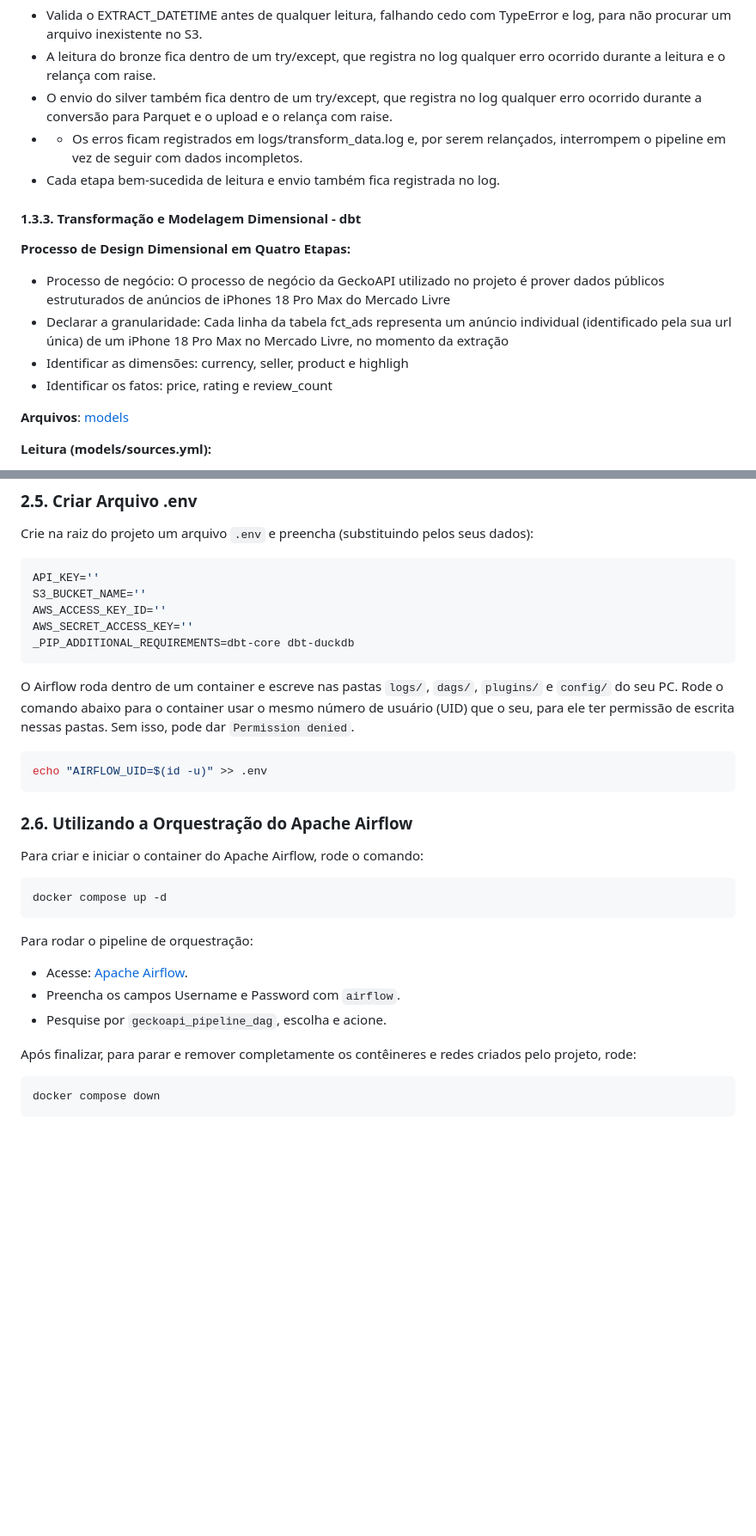
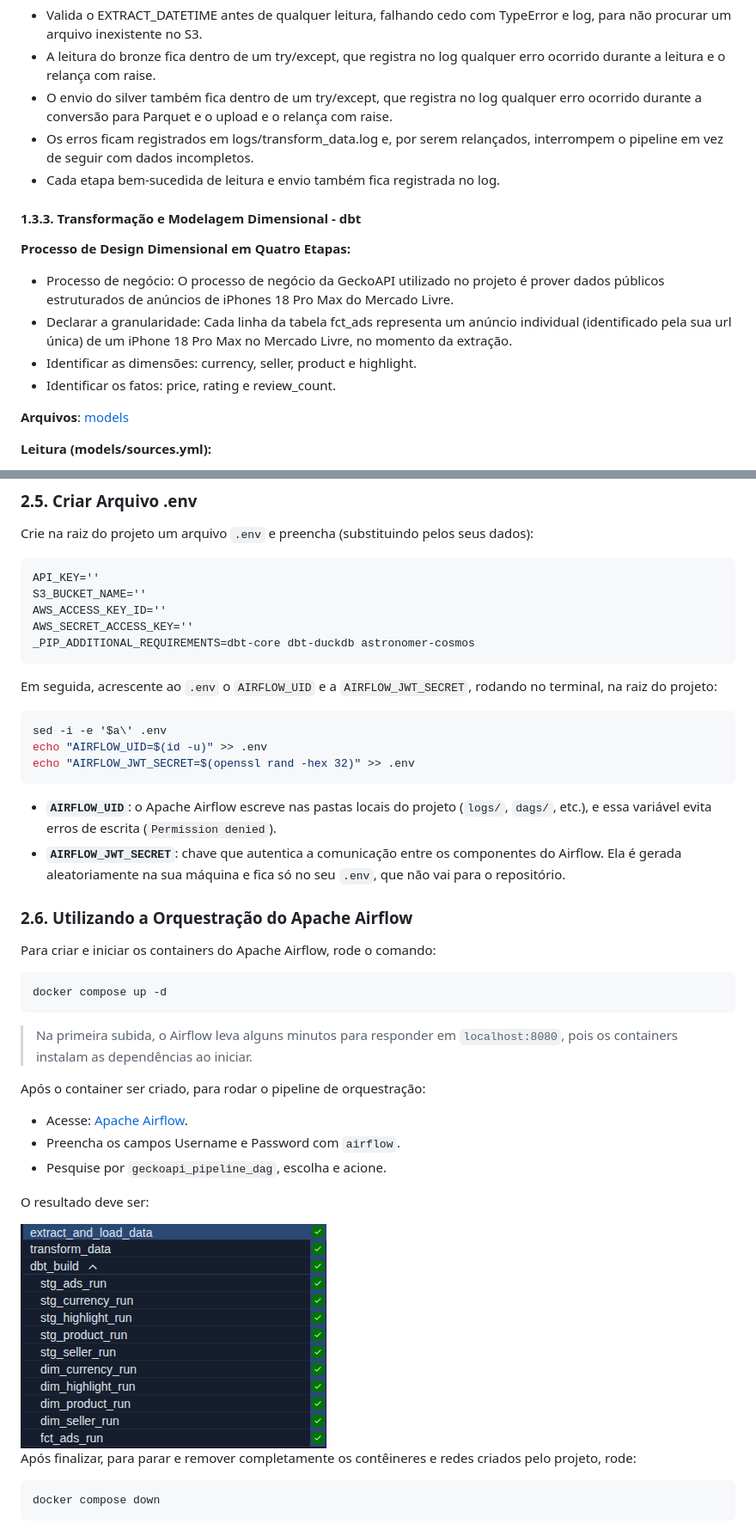
Before and after one commit to mlbvncs/mercadolivre-elt-dbt, a Markdown page: README.md, 2 parts joined by grey strips. Shown at 86% size. Rendered like a GitHub page; pictures changed too: apache-airflow.png (added); blank space fills up the shorter version.

````diff
--- a/README.md
+++ b/README.md
@@ -87,17 +90,17 @@ A orquestração é feita pelo Apache Airflow em Docker: basta subir os containe
 - Valida o EXTRACT_DATETIME antes de qualquer leitura, falhando cedo com TypeError e log, para não procurar um arquivo inexistente no S3.
 - A leitura do bronze fica dentro de um try/except, que registra no log qualquer erro ocorrido durante a leitura e o relança com raise.
 - O envio do silver também fica dentro de um try/except, que registra no log qualquer erro ocorrido durante a conversão para Parquet e o upload e o relança com raise.
-- - Os erros ficam registrados em logs/transform_data.log e, por serem relançados, interrompem o pipeline em vez de seguir com dados incompletos.
+- Os erros ficam registrados em logs/transform_data.log e, por serem relançados, interrompem o pipeline em vez de seguir com dados incompletos.
 - Cada etapa bem-sucedida de leitura e envio também fica registrada no log.
 
 #### 1.3.3. Transformação e Modelagem Dimensional - dbt
 
 **Processo de Design Dimensional em Quatro Etapas:**
 
-- Processo de negócio: O processo de negócio da GeckoAPI utilizado no projeto é prover dados públicos estruturados de anúncios de iPhones 18 Pro Max do Mercado Livre
-- Declarar a granularidade: Cada linha da tabela fct_ads representa um anúncio individual (identificado pela sua url única) de um iPhone 18 Pro Max no Mercado Livre, no momento da extração
-- Identificar as dimensões: currency, seller, product e highligh
-- Identificar os fatos: price, rating e review_count
+- Processo de negócio: O processo de negócio da GeckoAPI utilizado no projeto é prover dados públicos estruturados de anúncios de iPhones 18 Pro Max do Mercado Livre.
+- Declarar a granularidade: Cada linha da tabela fct_ads representa um anúncio individual (identificado pela sua url única) de um iPhone 18 Pro Max no Mercado Livre, no momento da extração.
+- Identificar as dimensões: currency, seller, product e highlight.
+- Identificar os fatos: price, rating e review_count.
 
 **Arquivos**: [models](dbt_/models/)
 
@@ -167,30 +198,39 @@ API_KEY=''
 S3_BUCKET_NAME=''
 AWS_ACCESS_KEY_ID=''
 AWS_SECRET_ACCESS_KEY=''
-_PIP_ADDITIONAL_REQUIREMENTS=dbt-core dbt-duckdb
+_PIP_ADDITIONAL_REQUIREMENTS=dbt-core dbt-duckdb astronomer-cosmos
 ```
 
-O Airflow roda dentro de um container e escreve nas pastas
-`logs/`, `dags/`, `plugins/` e `config/` do seu PC. Rode o comando abaixo para o container
-usar o mesmo número de usuário (UID) que o seu, para ele ter permissão de escrita
-nessas pastas. Sem isso, pode dar `Permission denied`.
+Em seguida, acrescente ao `.env` o `AIRFLOW_UID` e a `AIRFLOW_JWT_SECRET`, rodando no terminal, na raiz do projeto:
 
 ```bash
+sed -i -e '$a\' .env
 echo "AIRFLOW_UID=$(id -u)" >> .env
+echo "AIRFLOW_JWT_SECRET=$(openssl rand -hex 32)" >> .env
 ```
+
+- **`AIRFLOW_UID`**: o Apache Airflow escreve nas pastas locais do projeto (`logs/`, `dags/`, etc.), e essa variável evita erros de escrita (`Permission denied`).
+- **`AIRFLOW_JWT_SECRET`**: chave que autentica a comunicação entre os componentes do Airflow. Ela é gerada aleatoriamente na sua máquina e fica só no seu `.env`, que não vai para o repositório.
+
 
 ### 2.6. Utilizando a Orquestração do Apache Airflow
 
-Para criar e iniciar o container do Apache Airflow, rode o comando:
+Para criar e iniciar os containers do Apache Airflow, rode o comando:
 
 ```bash
 docker compose up -d
 ```
 
-Para rodar o pipeline de orquestração:
-- Acesse: [Apache Airflow](localhost:8080).
+> Na primeira subida, o Airflow leva alguns minutos para responder em `localhost:8080`, pois os containers instalam as dependências ao iniciar.
+
+Após o container ser criado, para rodar o pipeline de orquestração:
+- Acesse: [Apache Airflow](http://localhost:8080).
 - Preencha os campos Username e Password com `airflow`.
 - Pesquise por `geckoapi_pipeline_dag`, escolha e acione.
+
+O resultado deve ser:
+
+<img src='apache-airflow.png' alt='Apache Airflow'>
 
 Após finalizar, para parar e remover completamente os contêineres e redes criados pelo projeto, rode:
 
````
Also changed, not shown: other parts of README.md (+38 -7 lines), 3 other files.
